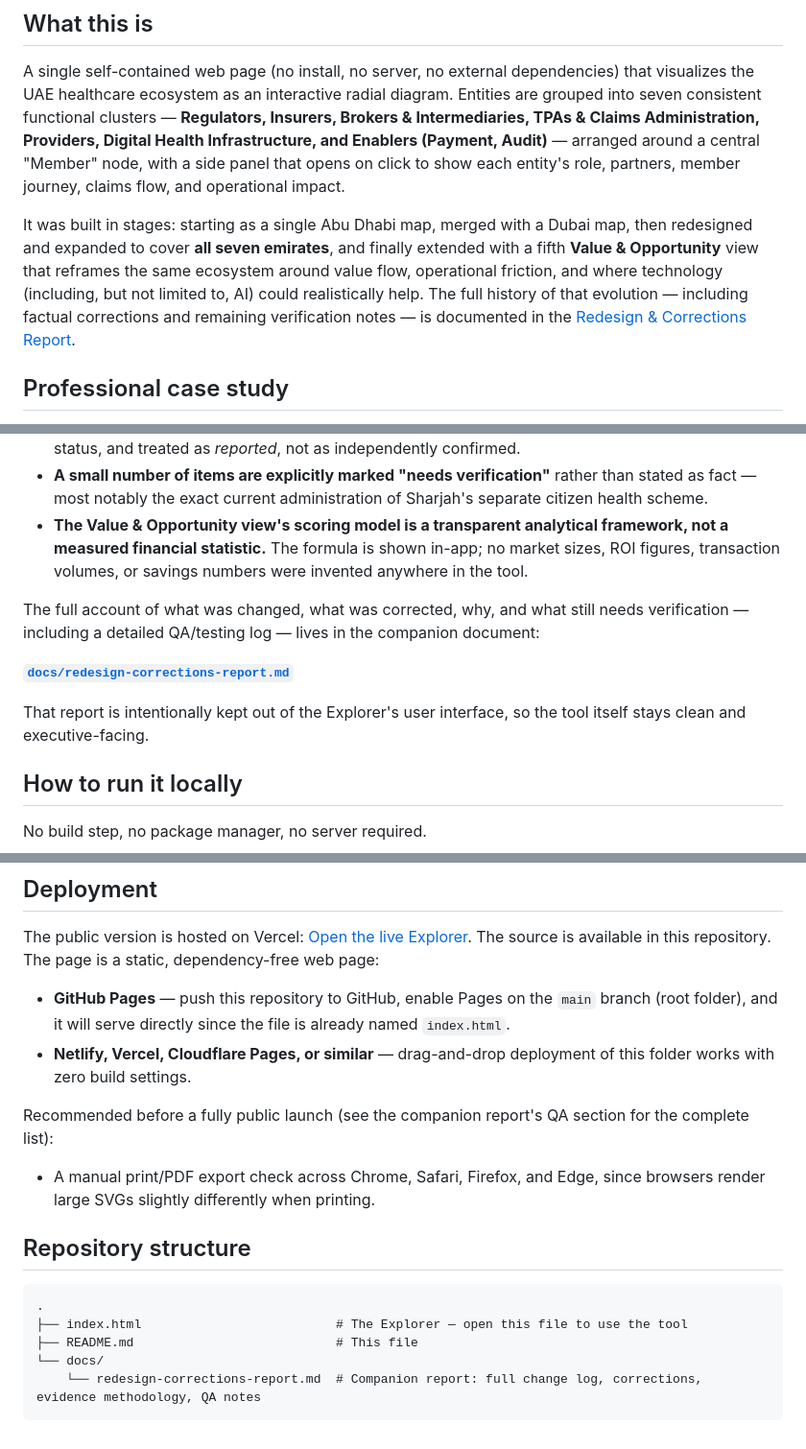
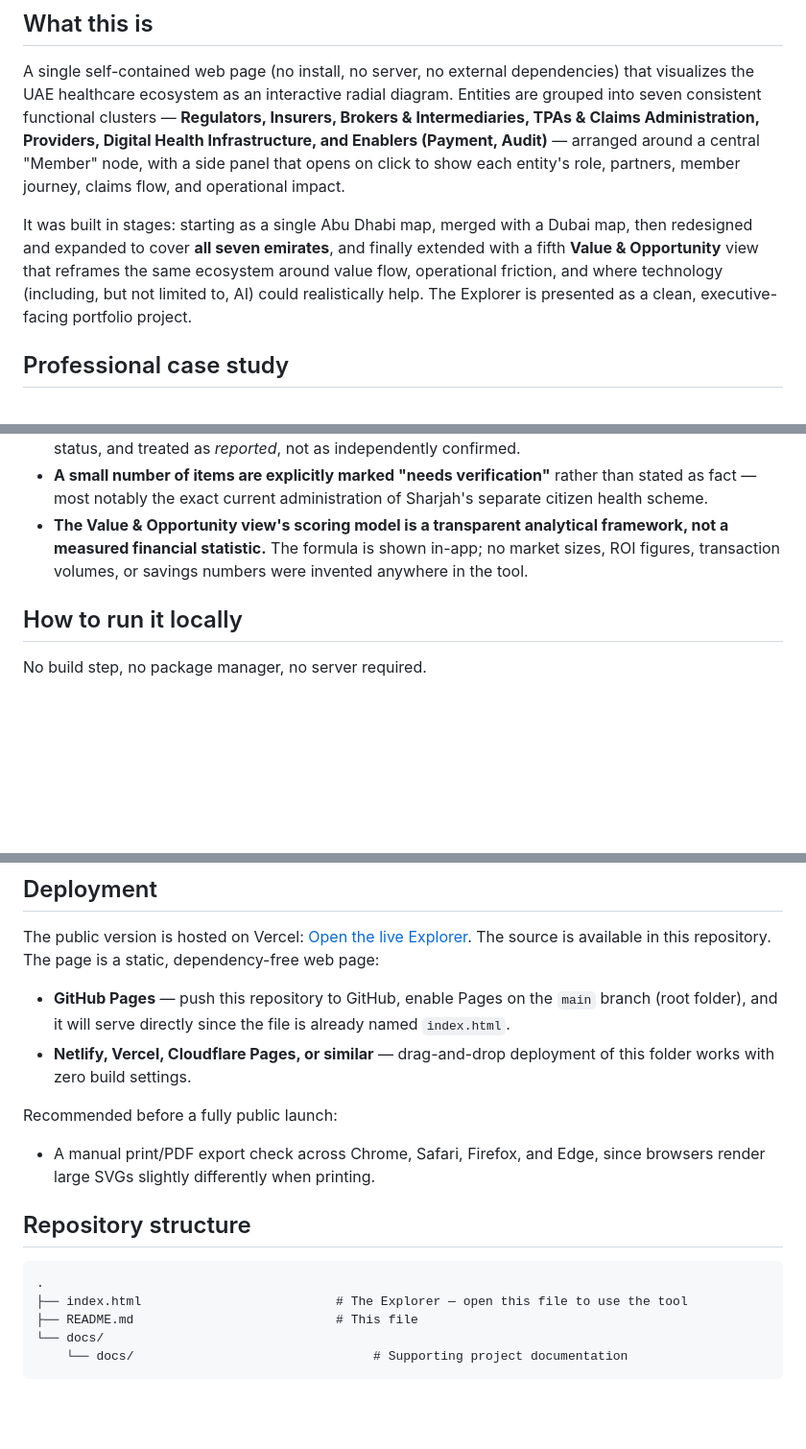
Before and after one commit to mohammedabdallahpharm-create/uae-ecosystem-full-explorer, a Markdown page: README.md, 3 parts joined by grey strips. Shown at 96% size. GitHub-like rendering; blank space fills up the shorter version.

Commit message:
Simplify README and remove corrections-report references

````diff
--- a/README.md
+++ b/README.md
@@ -10,7 +10,7 @@ An interactive, bilingual (English/Arabic) map of the UAE healthcare ecosystem
 
 A single self-contained web page (no install, no server, no external dependencies) that visualizes the UAE healthcare ecosystem as an interactive radial diagram. Entities are grouped into seven consistent functional clusters — **Regulators, Insurers, Brokers & Intermediaries, TPAs & Claims Administration, Providers, Digital Health Infrastructure, and Enablers (Payment, Audit)** — arranged around a central "Member" node, with a side panel that opens on click to show each entity's role, partners, member journey, claims flow, and operational impact.
 
-It was built in stages: starting as a single Abu Dhabi map, merged with a Dubai map, then redesigned and expanded to cover **all seven emirates**, and finally extended with a fifth **Value & Opportunity** view that reframes the same ecosystem around value flow, operational friction, and where technology (including, but not limited to, AI) could realistically help. The full history of that evolution — including factual corrections and remaining verification notes — is documented in the [Redesign & Corrections Report](docs/redesign-corrections-report.md).
+It was built in stages: starting as a single Abu Dhabi map, merged with a Dubai map, then redesigned and expanded to cover **all seven emirates**, and finally extended with a fifth **Value & Opportunity** view that reframes the same ecosystem around value flow, operational friction, and where technology (including, but not limited to, AI) could realistically help. The Explorer is presented as a clean, executive-facing portfolio project.
 
 ## Professional case study
 
@@ -57,11 +57,6 @@ This tool simplifies a genuinely complex, multi-regulator system for clarity. A
 - **A small number of items are explicitly marked "needs verification"** rather than stated as fact — most notably the exact current administration of Sharjah's separate citizen health scheme.
 - **The Value & Opportunity view's scoring model is a transparent analytical framework, not a measured financial statistic.** The formula is shown in-app; no market sizes, ROI figures, transaction volumes, or savings numbers were invented anywhere in the tool.
 
-The full account of what was changed, what was corrected, why, and what still needs verification — including a detailed QA/testing log — lives in the companion document:
-
-**[`docs/redesign-corrections-report.md`](./docs/redesign-corrections-report.md)**
-
-That report is intentionally kept out of the Explorer's user interface, so the tool itself stays clean and executive-facing.
 
 ## How to run it locally
 
@@ -83,7 +78,7 @@ The public version is hosted on Vercel: [Open the live Explorer](https://uae-eco
 - **GitHub Pages** — push this repository to GitHub, enable Pages on the `main` branch (root folder), and it will serve directly since the file is already named `index.html`.
 - **Netlify, Vercel, Cloudflare Pages, or similar** — drag-and-drop deployment of this folder works with zero build settings.
 
-Recommended before a fully public launch (see the companion report's QA section for the complete list):
+Recommended before a fully public launch:
 - A manual print/PDF export check across Chrome, Safari, Firefox, and Edge, since browsers render large SVGs slightly differently when printing.
 
 ## Repository structure
@@ -93,5 +88,5 @@ Recommended before a fully public launch (see the companion report's QA section
 ├── index.html                          # The Explorer — open this file to use the tool
 ├── README.md                           # This file
 └── docs/
-    └── redesign-corrections-report.md  # Companion report: full change log, corrections, evidence methodology, QA notes
+    └── docs/                                # Supporting project documentation
 ```
````
